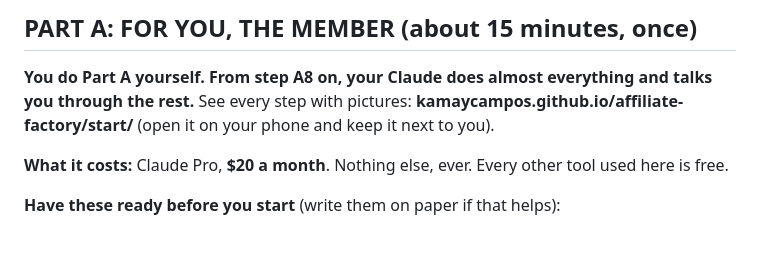
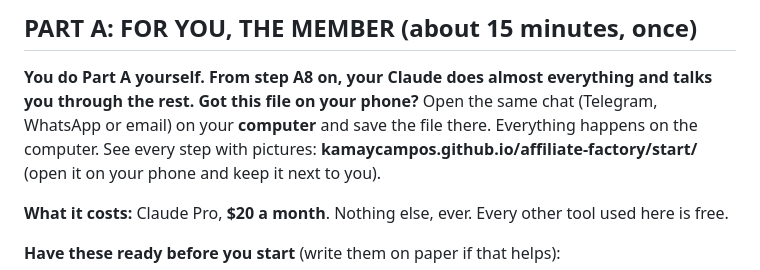
Before and after one commit to kamaycampos/affiliate-factory, a Markdown page: THE_AFFILIATE_FACTORY.md, the part around the change. Rendered like a GitHub page; blank space fills up the shorter version.

Commit message:
Setup file: open it on the computer
Co-Authored-By: Claude Opus 5.5 <noreply@anthropic.com>

```diff
--- a/THE_AFFILIATE_FACTORY.md
+++ b/THE_AFFILIATE_FACTORY.md
@@ -3,6 +3,7 @@
 
 ## PART A: FOR YOU, THE MEMBER (about 15 minutes, once)
 **You do Part A yourself. From step A8 on, your Claude does almost everything and talks you through the rest.**
+**Got this file on your phone?** Open the same chat (Telegram, WhatsApp or email) on your **computer** and save the file there. Everything happens on the computer.
 See every step with pictures: **kamaycampos.github.io/affiliate-factory/start/** (open it on your phone and keep it next to you).
 
 **What it costs:** Claude Pro, **$20 a month**. Nothing else, ever. Every other tool used here is free.
```
